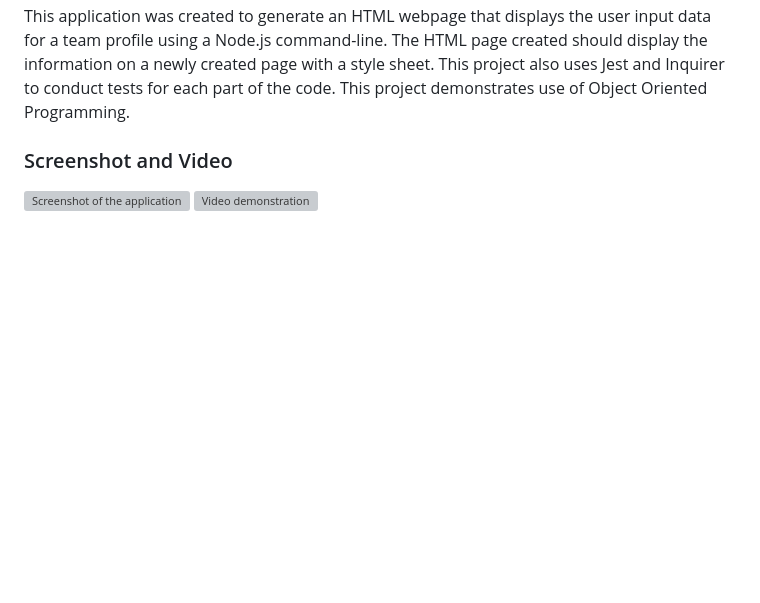
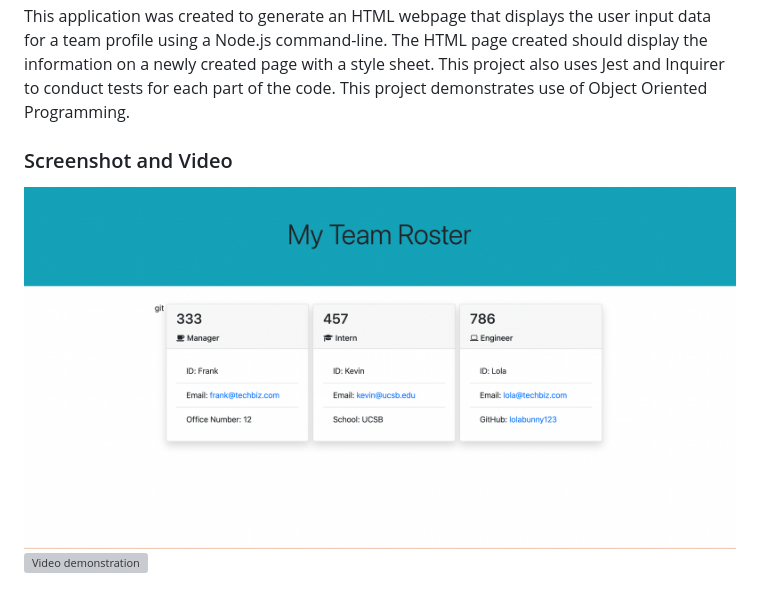
Before and after one commit to haleymay21/Team-Profile-Generator, a Markdown page: README.md, the part around the change. Drawn GitHub-style; pictures changed too: assets/Screen Shot 2023-01-20 at 2.27.10 PM.png (added); blank space fills up the shorter version; grey boxes are pictures that could not be loaded.

Commit message:
fixes minor busgs, finishes video, screenshot, and readme

```diff
--- a/README.md
+++ b/README.md
@@ -6,5 +6,5 @@ This application was created to generate an HTML webpage that displays the user
 
 ### Screenshot and Video
 
-![Screenshot of the application]()
-![Video demonstration]()
+![Screenshot of the application](./assets/Screen%20Shot%202023-01-20%20at%202.27.10%20PM.png)
+![Video demonstration](./assets/module10.mp4)
```
Also changed, not shown: 4 other files.
